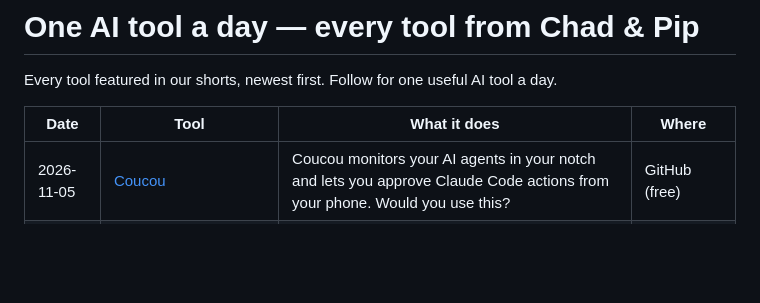
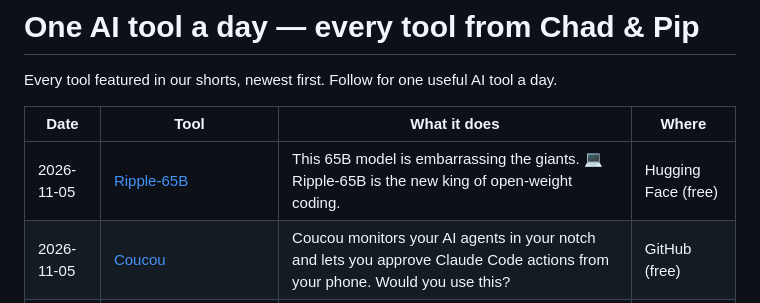
Before and after one commit to talalrahahleh/ai-tools-daily, a Markdown page: README.md, the part around the change. GitHub-like rendering; blank space fills up the shorter version.

Commit message:
Add Ripple-65B

```diff
--- a/README.md
+++ b/README.md
@@ -4,6 +4,7 @@ Every tool featured in our shorts, newest first. Follow for one useful AI tool a
 
 | Date | Tool | What it does | Where |
 |---|---|---|---|
+| 2026-11-05 | [Ripple-65B](https://www.ricursive.com/ripple) | This 65B model is embarrassing the giants. 💻 Ripple-65B is the new king of open-weight coding. | Hugging Face (free) |
 | 2026-11-05 | [Coucou](https://github.com/Louis-CFM/coucou) | Coucou monitors your AI agents in your notch and lets you approve Claude Code actions from your phone. Would you use this? | GitHub (free) |
 | 2026-11-04 | [gstack](https://github.com/garrytan/gstack) | Turn Claude Code into a virtual dev team with Garry Tan's gstack. | GitHub (free) |
 | 2026-11-04 | [kimi-k3-in-c](https://github.com/FareedKhan-dev/kimi-k3-in-c) | kimi-k3-in-c runs a 2.8 trillion parameter model on a single CPU. Is local AI finally winning? | GitHub (free) |
```
